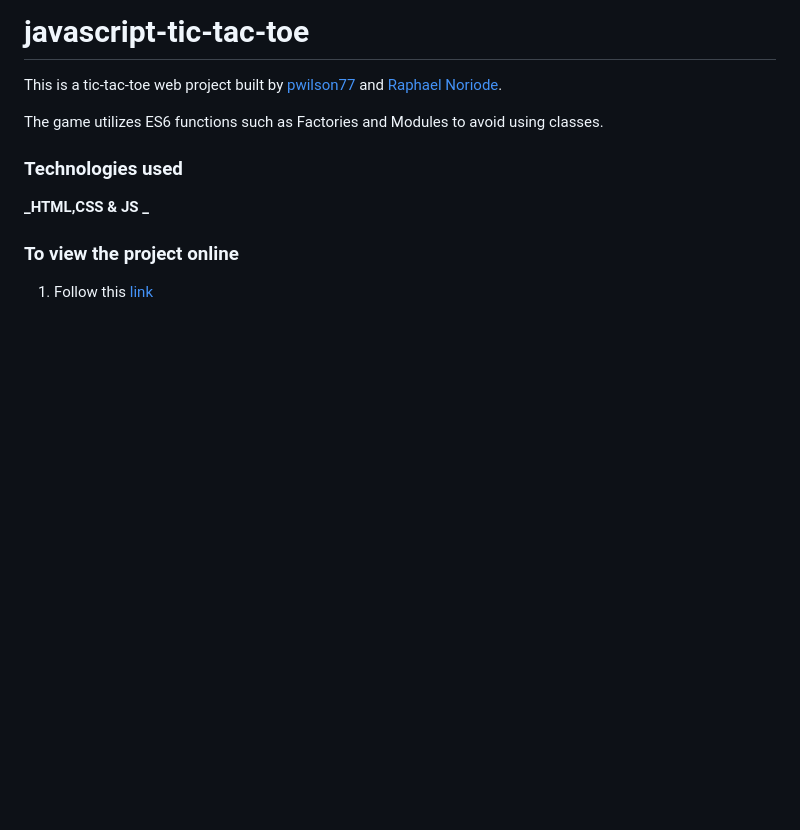
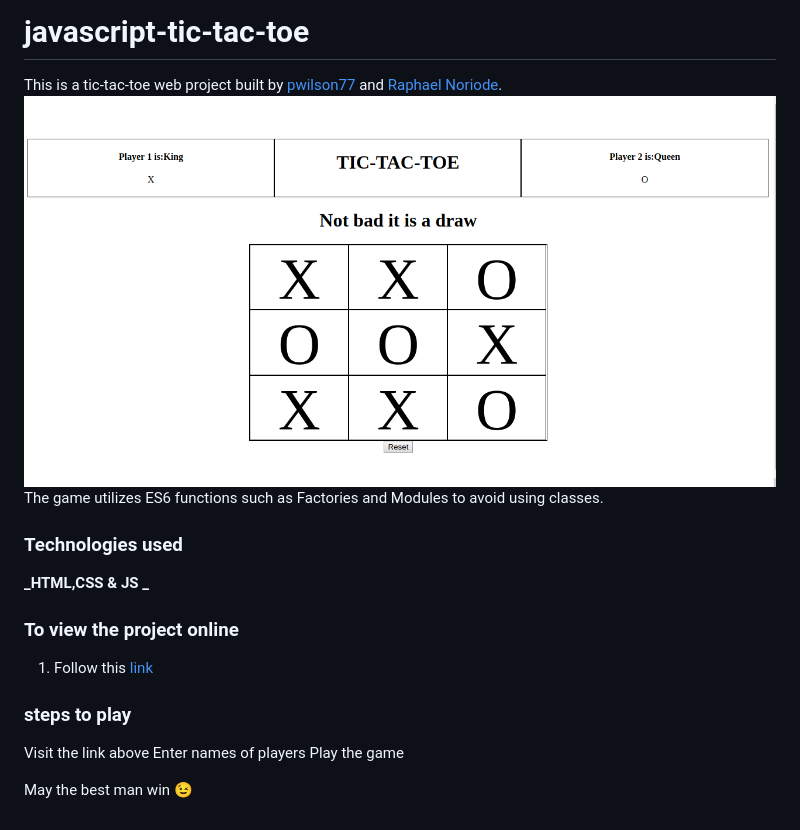
Before and after one commit to pwilson77/javascript-tic-tac-toe, a Markdown page: README.md, the part around the change. GitHub-like rendering; pictures changed too: game.png (added); blank space fills up the shorter version.

```diff
--- a/README.md
+++ b/README.md
@@ -1,7 +1,7 @@
 # javascript-tic-tac-toe
 
 This is a tic-tac-toe web project built by [pwilson77](https://github.com/pwilson77) and [Raphael Noriode](https://github.com/Oghenebrume50).
-
+![A screeshot](game.png)
 The game utilizes ES6 functions such as Factories and Modules to avoid using classes.
 
 ### Technologies used
@@ -11,3 +11,10 @@ The game utilizes ES6 functions such as Factories and Modules to avoid using cla
 ### To view the project online
 
 1. Follow this [link]()
+
+### steps to play
+Visit the link above
+Enter names of players
+Play the game
+
+May the best man win :wink:
```
Also changed, not shown: 3 other files.
